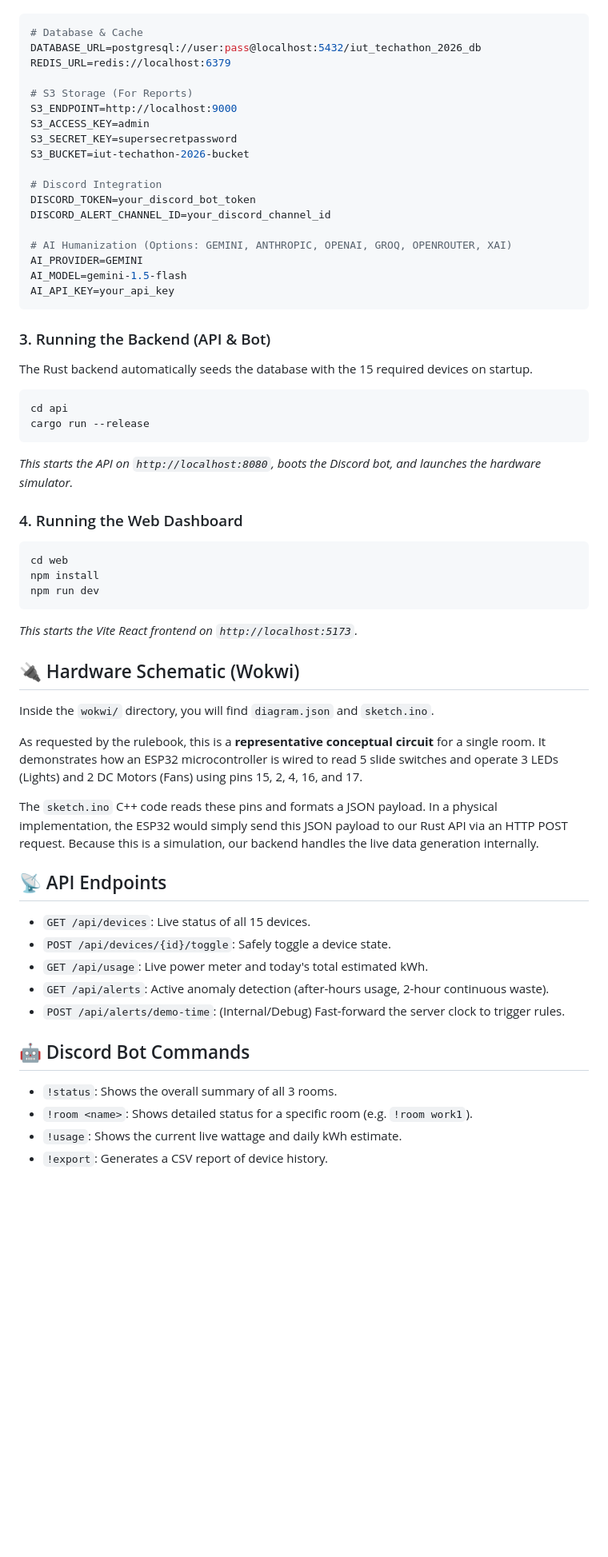
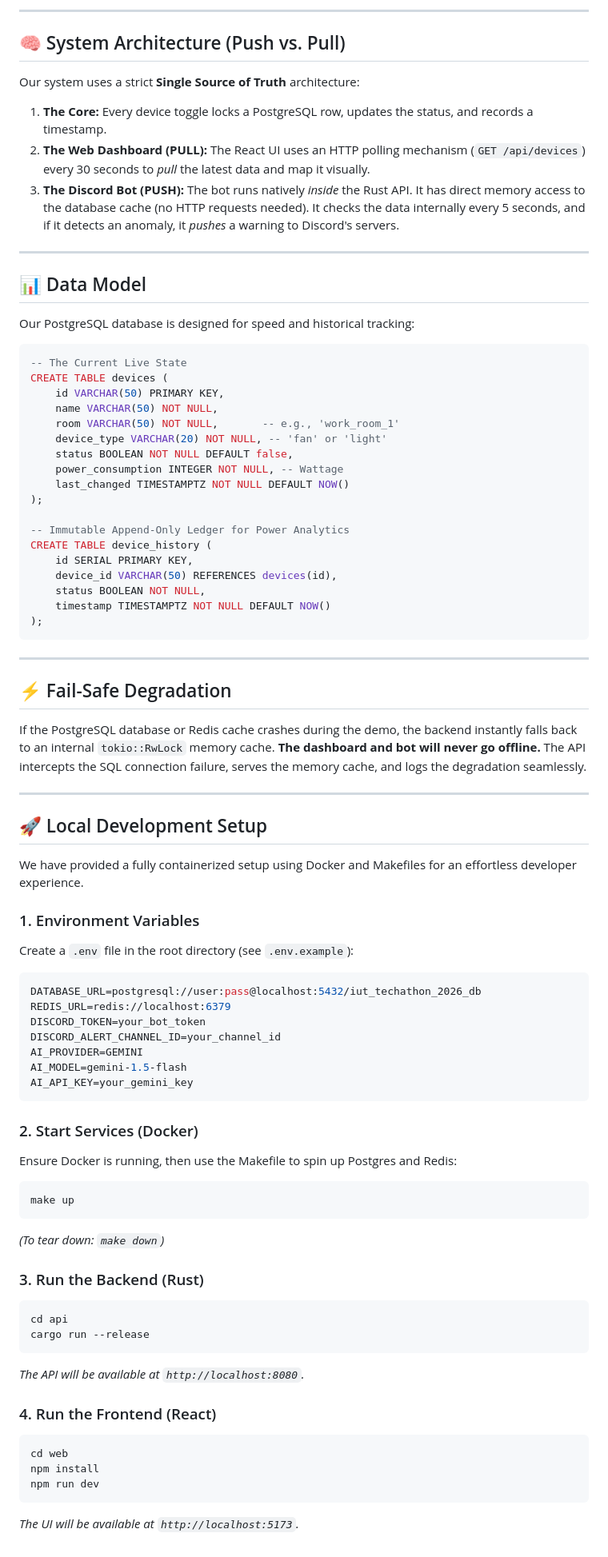
Before and after one commit to AhmedTrooper/IUT_Techathon_2026, a Markdown page: README.md, the part around one of its changes. Shown at 80% size. Rendered like a GitHub page; blank space fills up the shorter version.

Commit message:
docs: complete rewrite of README with tech stack, data model, and explicit judge testing instructions

````diff
--- a/README.md
+++ b/README.md
@@ -36,56 +52,78 @@ Create a `.env` file in the project root:
+---
+
+## 🧠 System Architecture (Push vs. Pull)
+Our system uses a strict **Single Source of Truth** architecture:
+1. **The Core:** Every device toggle locks a PostgreSQL row, updates the status, and records a timestamp.
+2. **The Web Dashboard (PULL):** The React UI uses an HTTP polling mechanism (`GET /api/devices`) every 30 seconds to *pull* the latest data and map it visually.
+3. **The Discord Bot (PUSH):** The bot runs natively *inside* the Rust API. It has direct memory access to the database cache (no HTTP requests needed). It checks the data internally every 5 seconds, and if it detects an anomaly, it *pushes* a warning to Discord's servers.
+
+---
+
+## 📊 Data Model
+Our PostgreSQL database is designed for speed and historical tracking:
+
+```sql
+-- The Current Live State
+CREATE TABLE devices (
+    id VARCHAR(50) PRIMARY KEY,
+    name VARCHAR(50) NOT NULL,
+    room VARCHAR(50) NOT NULL,       -- e.g., 'work_room_1'
+    device_type VARCHAR(20) NOT NULL, -- 'fan' or 'light'
+    status BOOLEAN NOT NULL DEFAULT false,
+    power_consumption INTEGER NOT NULL, -- Wattage
+    last_changed TIMESTAMPTZ NOT NULL DEFAULT NOW()
+);
+
+-- Immutable Append-Only Ledger for Power Analytics
+CREATE TABLE device_history (
+    id SERIAL PRIMARY KEY,
+    device_id VARCHAR(50) REFERENCES devices(id),
+    status BOOLEAN NOT NULL,
+    timestamp TIMESTAMPTZ NOT NULL DEFAULT NOW()
+);
+```
+
+---
+
+## ⚡ Fail-Safe Degradation
+If the PostgreSQL database or Redis cache crashes during the demo, the backend instantly falls back to an internal `tokio::RwLock` memory cache. **The dashboard and bot will never go offline.** The API intercepts the SQL connection failure, serves the memory cache, and logs the degradation seamlessly.
+
+---
+
+## 🚀 Local Development Setup
+
+We have provided a fully containerized setup using Docker and Makefiles for an effortless developer experience.
+
+### 1. Environment Variables
+Create a `.env` file in the root directory (see `.env.example`):
 ```env
-# Database & Cache
 DATABASE_URL=postgresql://user:pass@localhost:5432/iut_techathon_2026_db
 REDIS_URL=redis://localhost:6379
-
-# S3 Storage (For Reports)
-S3_ENDPOINT=http://localhost:9000
-S3_ACCESS_KEY=admin
-S3_SECRET_KEY=supersecretpassword
-S3_BUCKET=iut-techathon-2026-bucket
-
-# Discord Integration
-DISCORD_TOKEN=your_discord_bot_token
-DISCORD_ALERT_CHANNEL_ID=your_discord_channel_id
-
-# AI Humanization (Options: GEMINI, ANTHROPIC, OPENAI, GROQ, OPENROUTER, XAI)
+DISCORD_TOKEN=your_bot_token
+DISCORD_ALERT_CHANNEL_ID=your_channel_id
 AI_PROVIDER=GEMINI
 AI_MODEL=gemini-1.5-flash
-AI_API_KEY=your_api_key
+AI_API_KEY=your_gemini_key
 ```
 
-### 3. Running the Backend (API & Bot)
-The Rust backend automatically seeds the database with the 15 required devices on startup.
+### 2. Start Services (Docker)
+Ensure Docker is running, then use the Makefile to spin up Postgres and Redis:
+```bash
+make up
+```
+*(To tear down: `make down`)*
+
+### 3. Run the Backend (Rust)
 ```bash
 cd api
 cargo run --release
 ```
-*This starts the API on `http://localhost:8080`, boots the Discord bot, and launches the hardware simulator.*
+*The API will be available at `http://localhost:8080`.*
 
-### 4. Running the Web Dashboard
+### 4. Run the Frontend (React)
 ```bash
 cd web
 npm install
 npm run dev
 ```
-*This starts the Vite React frontend on `http://localhost:5173`.*
-
-## 🔌 Hardware Schematic (Wokwi)
-Inside the `wokwi/` directory, you will find `diagram.json` and `sketch.ino`.
-
-As requested by the rulebook, this is a **representative conceptual circuit** for a single room. It demonstrates how an ESP32 microcontroller is wired to read 5 slide switches and operate 3 LEDs (Lights) and 2 DC Motors (Fans) using pins 15, 2, 4, 16, and 17.
-
-The `sketch.ino` C++ code reads these pins and formats a JSON payload. In a physical implementation, the ESP32 would simply send this JSON payload to our Rust API via an HTTP POST request. Because this is a simulation, our backend handles the live data generation internally.
-
-## 📡 API Endpoints
-*   `GET /api/devices`: Live status of all 15 devices.
-*   `POST /api/devices/{id}/toggle`: Safely toggle a device state.
-*   `GET /api/usage`: Live power meter and today's total estimated kWh.
-*   `GET /api/alerts`: Active anomaly detection (after-hours usage, 2-hour continuous waste).
-*   `POST /api/alerts/demo-time`: (Internal/Debug) Fast-forward the server clock to trigger rules.
-
-## 🤖 Discord Bot Commands
-*   `!status`: Shows the overall summary of all 3 rooms.
-*   `!room <name>`: Shows detailed status for a specific room (e.g. `!room work1`).
-*   `!usage`: Shows the current live wattage and daily kWh estimate.
-*   `!export`: Generates a CSV report of device history.
+*The UI will be available at `http://localhost:5173`.*
````
Also changed, not shown: other parts of README.md (+40 -24 lines).
